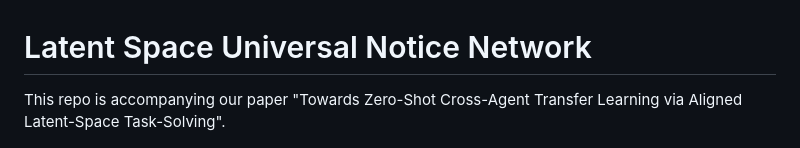
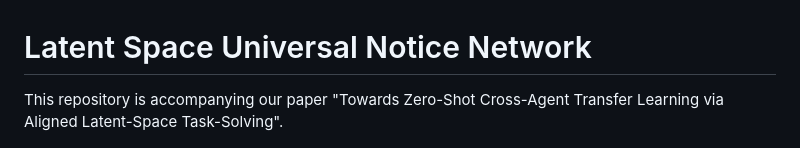
Before and after one commit to sabeaussan/LS-UNN, a Markdown page: README.md, the part around the change. Drawn GitHub-style.

```diff
--- a/README.md
+++ b/README.md
@@ -1,7 +1,7 @@
 # Latent Space Universal Notice Network
 
 
-This repo is accompanying our paper "Towards Zero-Shot Cross-Agent Transfer Learning via Aligned Latent-Space Task-Solving".
+This repository is accompanying our paper "Towards Zero-Shot Cross-Agent Transfer Learning via Aligned Latent-Space Task-Solving".
 
 <p align="center">
   <img src="/ressources/LS-UNN_pipeline.png" width=70% />
```
